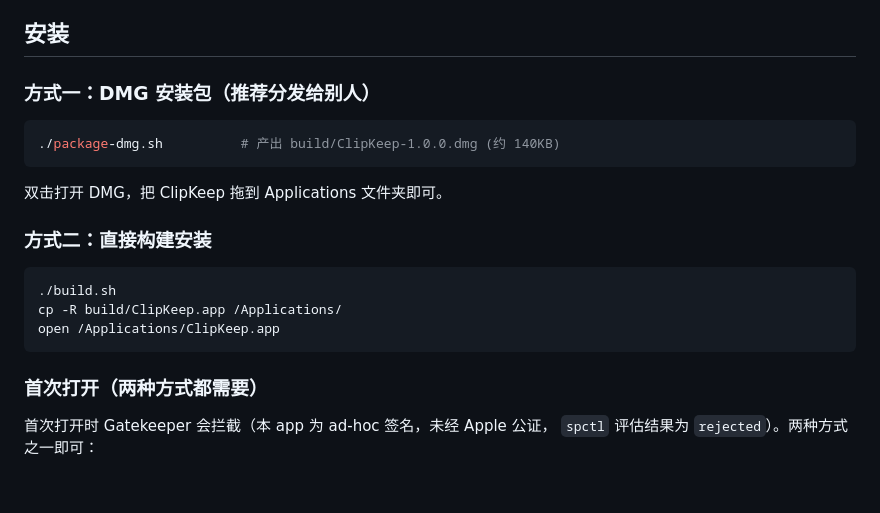
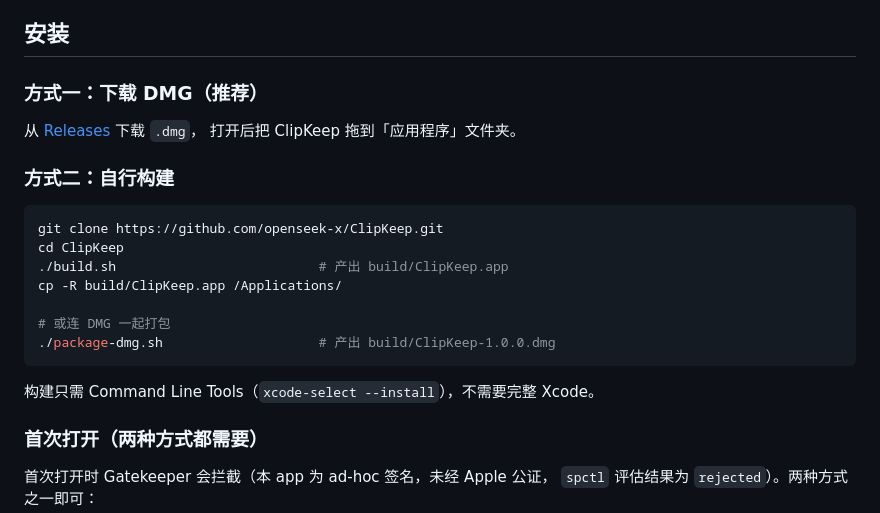
Before and after one commit to openseek-x/ClipKeep, a Markdown page: README.md, the part around one of its changes. GitHub-like rendering; blank space fills up the shorter version.

Commit message:
docs: README 添加下载徽章与 Releases 安装说明

````diff
--- a/README.md
+++ b/README.md
@@ -11,21 +17,24 @@ macOS 剪贴板历史工具。复制即自动记录，快捷键唤出，一键
 
 ## 安装
 
-### 方式一：DMG 安装包（推荐分发给别人）
+### 方式一：下载 DMG（推荐）
+
+从 [Releases](https://github.com/openseek-x/ClipKeep/releases/latest) 下载 `.dmg`，
+打开后把 ClipKeep 拖到「应用程序」文件夹。
+
+### 方式二：自行构建
 
 ```bash
-./package-dmg.sh          # 产出 build/ClipKeep-1.0.0.dmg (约 140KB)
+git clone https://github.com/openseek-x/ClipKeep.git
+cd ClipKeep
+./build.sh                          # 产出 build/ClipKeep.app
+cp -R build/ClipKeep.app /Applications/
+
+# 或连 DMG 一起打包
+./package-dmg.sh                    # 产出 build/ClipKeep-1.0.0.dmg
 ```
 
-双击打开 DMG，把 ClipKeep 拖到 Applications 文件夹即可。
-
-### 方式二：直接构建安装
-
-```bash
-./build.sh
-cp -R build/ClipKeep.app /Applications/
-open /Applications/ClipKeep.app
-```
+构建只需 Command Line Tools（`xcode-select --install`），不需要完整 Xcode。
 
 ### 首次打开（两种方式都需要）
 
````
Also changed, not shown: other parts of README.md (+6 -0 lines).
